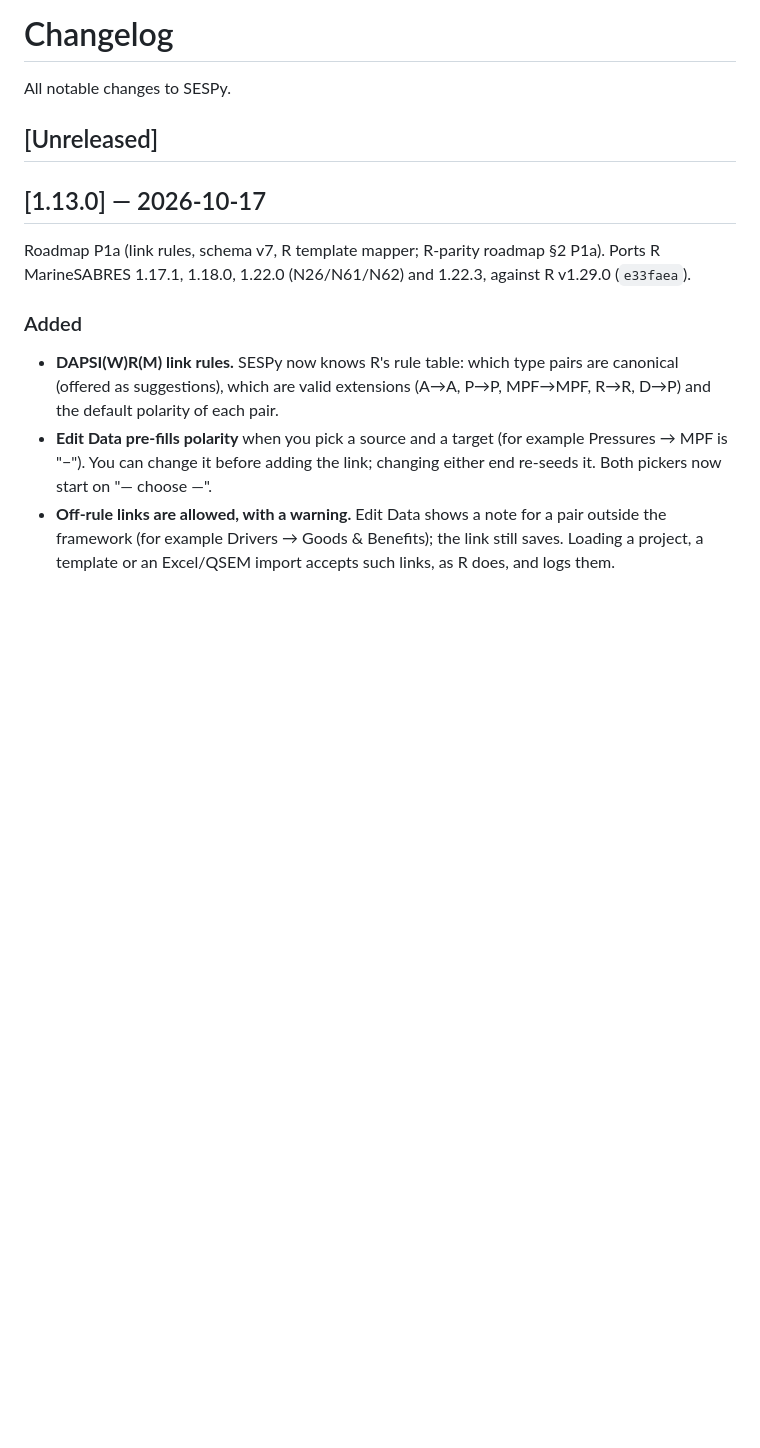
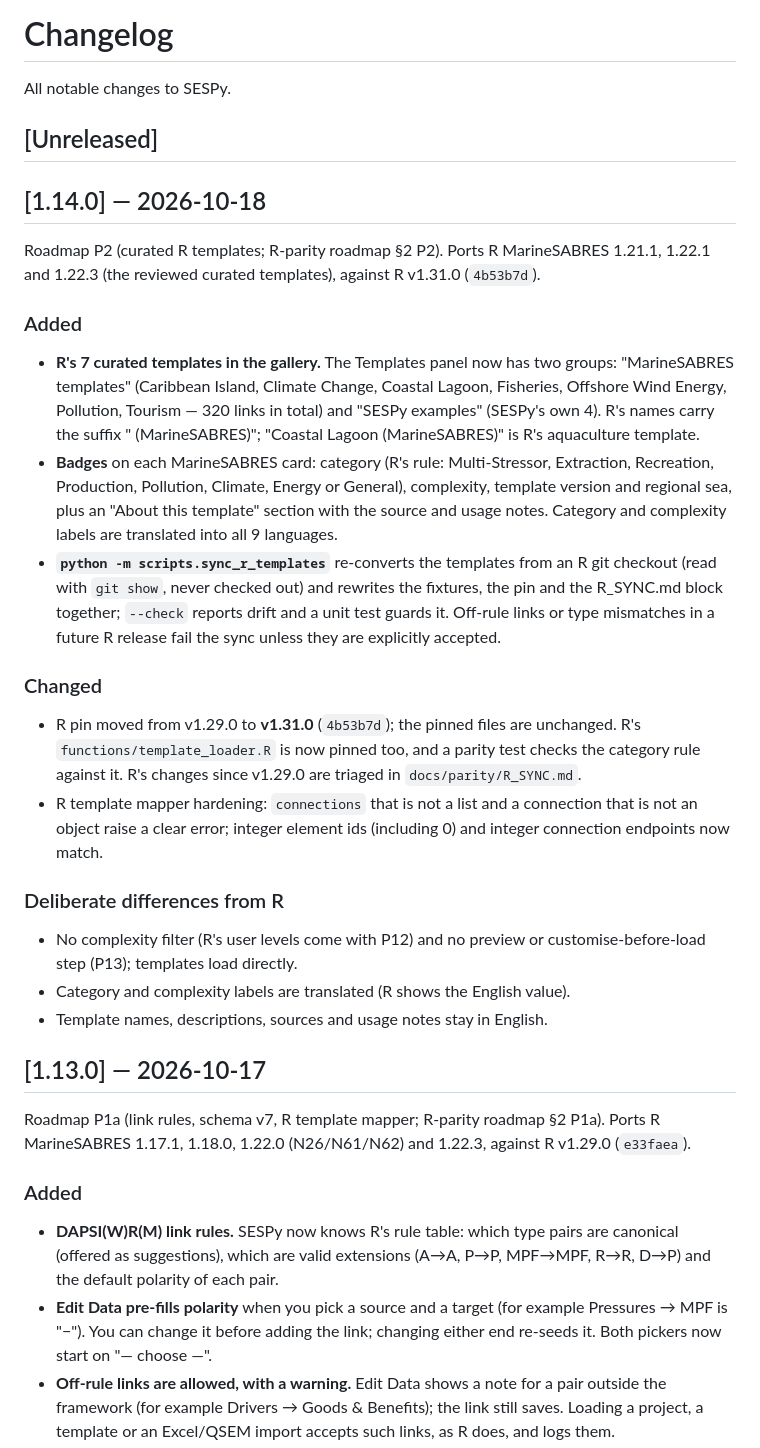
Before and after one commit to razinkele/sespy-app, a Markdown page: CHANGELOG.md, the part around the change. GitHub-like rendering; blank space fills up the shorter version.

```diff
--- a/CHANGELOG.md
+++ b/CHANGELOG.md
@@ -3,6 +3,48 @@
 All notable changes to SESPy.
 
 ## [Unreleased]
+
+## [1.14.0] — 2026-10-18
+
+Roadmap P2 (curated R templates; R-parity roadmap §2 P2). Ports R
+MarineSABRES 1.21.1, 1.22.1 and 1.22.3 (the reviewed curated templates),
+against R v1.31.0 (`4b53b7d`).
+
+### Added
+
+- **R's 7 curated templates in the gallery.** The Templates panel now has
+  two groups: "MarineSABRES templates" (Caribbean Island, Climate Change,
+  Coastal Lagoon, Fisheries, Offshore Wind Energy, Pollution, Tourism — 320
+  links in total) and "SESPy examples" (SESPy's own 4). R's names carry the
+  suffix " (MarineSABRES)"; "Coastal Lagoon (MarineSABRES)" is R's
+  aquaculture template.
+- **Badges** on each MarineSABRES card: category (R's rule: Multi-Stressor,
+  Extraction, Recreation, Production, Pollution, Climate, Energy or
+  General), complexity, template version and regional sea, plus an "About
+  this template" section with the source and usage notes. Category and
+  complexity labels are translated into all 9 languages.
+- **`python -m scripts.sync_r_templates`** re-converts the templates from an
+  R git checkout (read with `git show`, never checked out) and rewrites the
+  fixtures, the pin and the R_SYNC.md block together; `--check` reports
+  drift and a unit test guards it. Off-rule links or type mismatches in a
+  future R release fail the sync unless they are explicitly accepted.
+
+### Changed
+
+- R pin moved from v1.29.0 to **v1.31.0** (`4b53b7d`); the pinned files are
+  unchanged. R's `functions/template_loader.R` is now pinned too, and a
+  parity test checks the category rule against it. R's changes since v1.29.0
+  are triaged in `docs/parity/R_SYNC.md`.
+- R template mapper hardening: `connections` that is not a list and a
+  connection that is not an object raise a clear error; integer element ids
+  (including 0) and integer connection endpoints now match.
+
+### Deliberate differences from R
+
+- No complexity filter (R's user levels come with P12) and no preview or
+  customise-before-load step (P13); templates load directly.
+- Category and complexity labels are translated (R shows the English value).
+- Template names, descriptions, sources and usage notes stay in English.
 
 ## [1.13.0] — 2026-10-17
 
```
Also changed, not shown: README.md (+5 -3 lines), docs/MANUAL.md (+4 -2 lines), docs/screenshots/templates.png.
